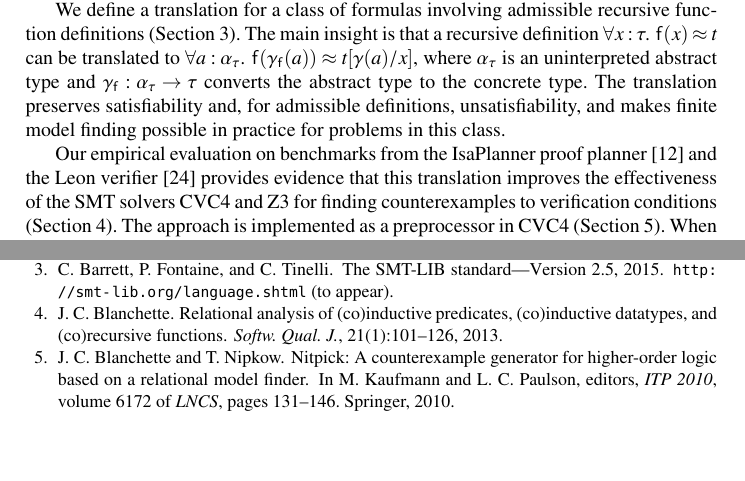
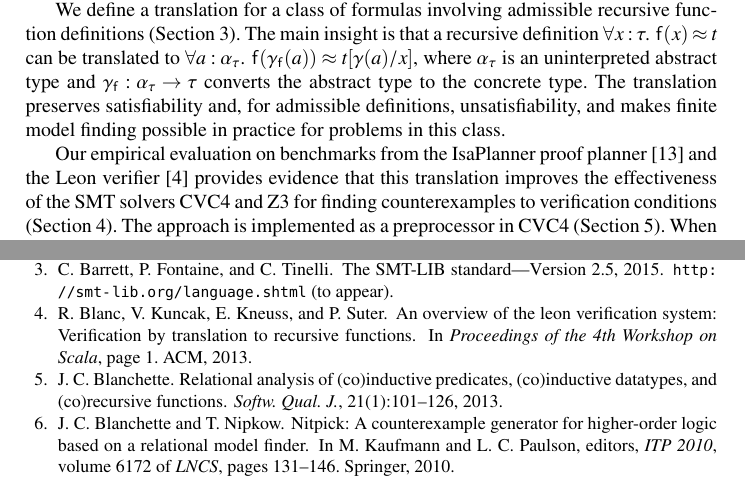
Before and after one commit to ajreynol/FiniteRecFun, a LaTeX thesis (tex/main.tex, which reads tex/bib.bib): two parts of pages 2 and 14 of 15, joined at a grey line, cut so that both start at the same text, the shorter picture padded with empty space. Compiled offline with pdfLaTeX.

Commit message:
Change Leon reference.

```diff
--- a/tex/bib.bib
+++ b/tex/bib.bib
@@ -678,3 +678,12 @@ pages={640-655}
   series    = {LNCS},
   volume    = {1022}
 }
+
+@inproceedings{blanc2013overview,
+  title={An overview of the Leon verification system: Verification by translation to recursive functions},
+  author={Blanc, R{\'e}gis and Kuncak, Viktor and Kneuss, Etienne and Suter, Philippe},
+  booktitle={Proceedings of the 4th Workshop on Scala},
+  pages={1},
+  year={2013},
+  organization={ACM}
+}
--- a/tex/main.tex
+++ b/tex/main.tex
@@ -328,7 +328,7 @@ unsatisfiability, and makes finite model finding possible in practice
 for problems in this class.
 
 Our empirical evaluation on benchmarks from the IsaPlanner proof planner~\cite{DBLP:conf/itp/JohanssonDB10}
-and the Leon verifier~\cite{suter-et-al-2011} provides
+and the Leon verifier~\cite{blanc2013overview} provides
 evidence that this translation improves the effectiveness of the SMT solvers
 \cvc and \ziii for finding counterexamples to verification conditions
 (Section~\ref{sec:evaluation}). The approach is implemented as a preprocessor
```
Also changed, not shown: tex/main.tex (2 more changed lines).
